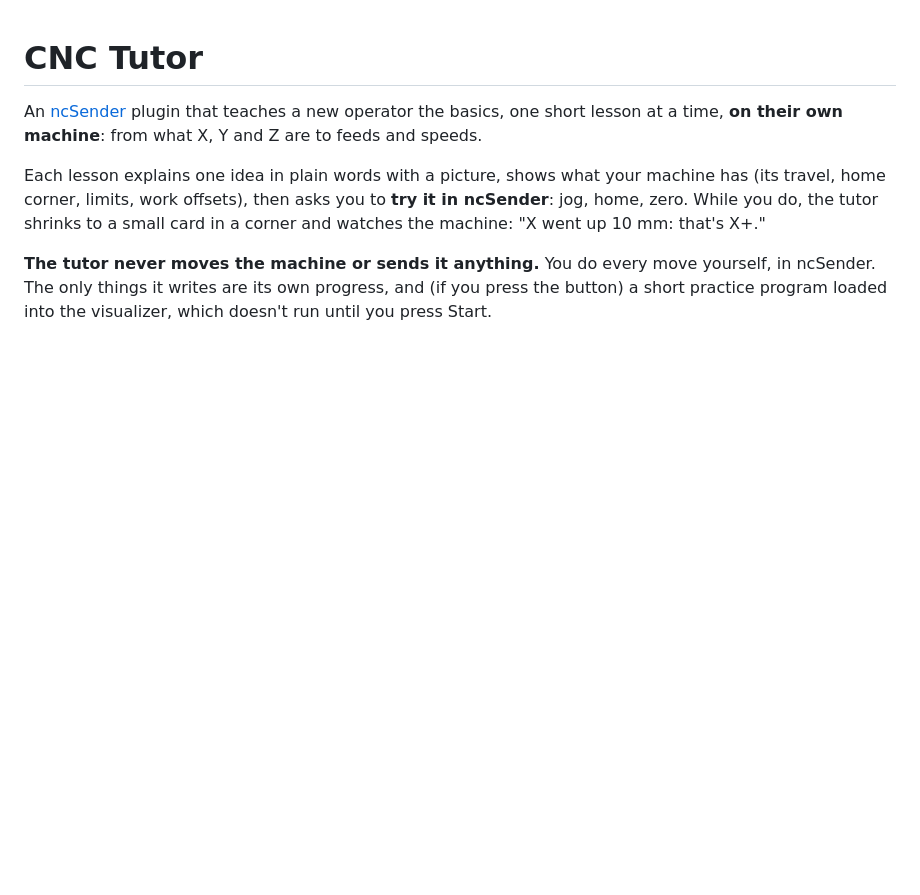
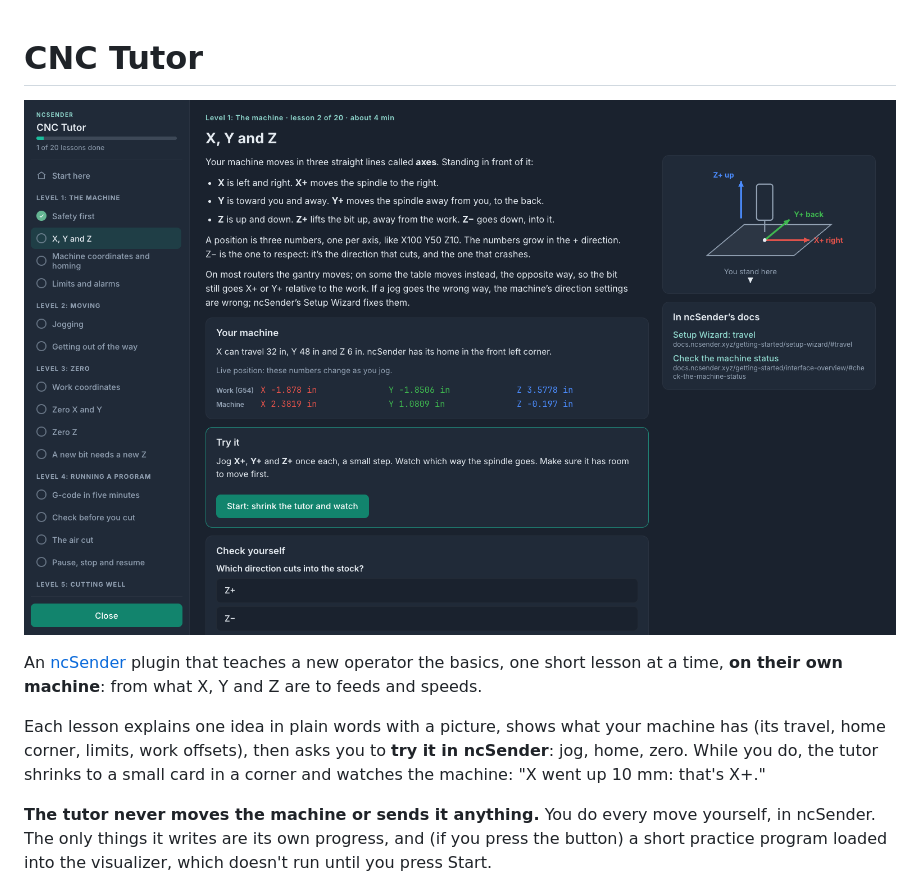
Before and after one commit to tmuka/ncsender-plugin-cnc-tutor, a Markdown page: README.md, the part around the change. Rendered like a GitHub page; pictures changed too: docs/screenshot.png (added); blank space fills up the shorter version.

Commit message:
README: a screenshot of a lesson at the top
Co-authored-by: Claude <noreply@anthropic.com>
Claude-Session: https://claude.ai/code/session_01Hf6iZV4QfttXF3t1Lk5qyD

```diff
--- a/README.md
+++ b/README.md
@@ -1,4 +1,6 @@
 # CNC Tutor
+
+![CNC Tutor's X, Y and Z lesson: the idea, this machine's travel and live position, a Try it step, a quiz and links to ncSender's docs](docs/screenshot.png)
 
 An [ncSender](https://github.com/siganberg/ncSender) plugin that teaches a new operator the basics, one short
 lesson at a time, **on their own machine**: from what X, Y and Z are to feeds and speeds.
```
